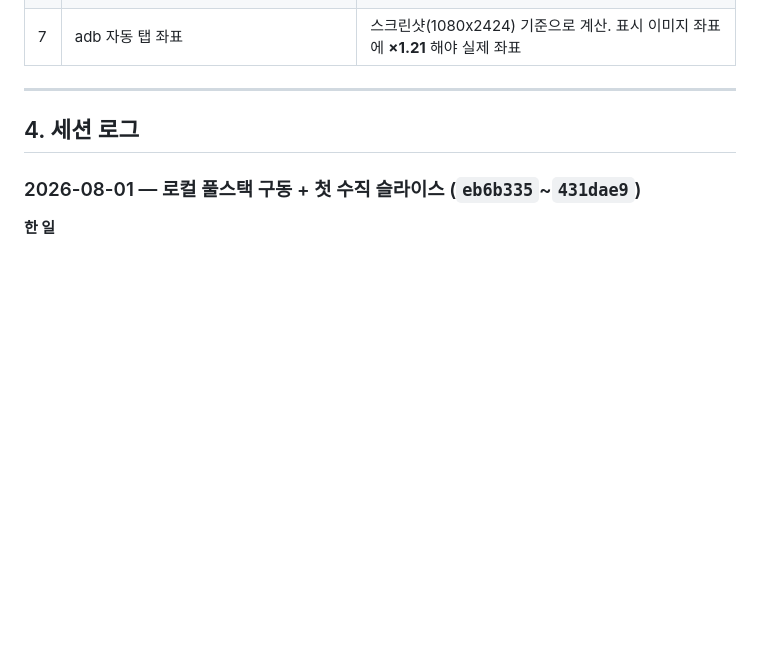
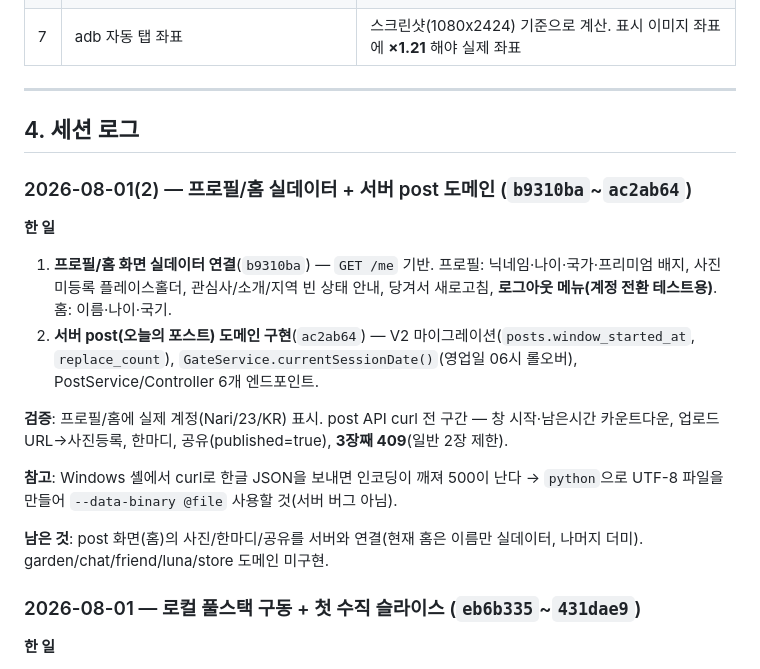
Before and after one commit to BoongLee50/project_chat, a Markdown page: docs/07-work-log.md, the part around the change. Drawn GitHub-style; blank space fills up the shorter version.

Commit message:
docs: 세션 로그(프로필/홈 실데이터 + post 도메인) 및 로드맵 갱신
Co-Authored-By: Claude Opus 4.8 <noreply@anthropic.com>

```diff
--- a/docs/07-work-log.md
+++ b/docs/07-work-log.md
@@ -82,6 +82,17 @@ flutter run -d emulator-5554
 
 ## 4. 세션 로그
 
+### 2026-08-01(2) — 프로필/홈 실데이터 + 서버 post 도메인 (`b9310ba`~`ac2ab64`)
+**한 일**
+1. **프로필/홈 화면 실데이터 연결**(`b9310ba`) — `GET /me` 기반. 프로필: 닉네임·나이·국가·프리미엄 배지, 사진 미등록 플레이스홀더, 관심사/소개/지역 빈 상태 안내, 당겨서 새로고침, **로그아웃 메뉴(계정 전환 테스트용)**. 홈: 이름·나이·국기.
+2. **서버 post(오늘의 포스트) 도메인 구현**(`ac2ab64`) — V2 마이그레이션(`posts.window_started_at`, `replace_count`), `GateService.currentSessionDate()`(영업일 06시 롤오버), PostService/Controller 6개 엔드포인트.
+
+**검증**: 프로필/홈에 실제 계정(Nari/23/KR) 표시. post API curl 전 구간 — 창 시작·남은시간 카운트다운, 업로드URL→사진등록, 한마디, 공유(published=true), **3장째 409**(일반 2장 제한).
+
+**참고**: Windows 셸에서 curl로 한글 JSON을 보내면 인코딩이 깨져 500이 난다 → `python`으로 UTF-8 파일을 만들어 `--data-binary @file` 사용할 것(서버 버그 아님).
+
+**남은 것**: post 화면(홈)의 사진/한마디/공유를 서버와 연결(현재 홈은 이름만 실데이터, 나머지 더미). garden/chat/friend/luna/store 도메인 미구현.
+
 ### 2026-08-01 — 로컬 풀스택 구동 + 첫 수직 슬라이스 (`eb6b335`~`431dae9`)
 **한 일**
 1. **기획 Plan_2 반영**(`eb6b335`, `deb9c27`) — BM 8장 신규(프라임/루나상점/부스트/앨범패스/번역패스), 운영시간 18~05 → **17~06**, 친구 **양방향** 확정. 문서 01·02·04·05 + 클라 `AppConfig`·로그인 문구 갱신.
```
Also changed, not shown: docs/04-progress-and-roadmap.md (+5 -1 lines).
